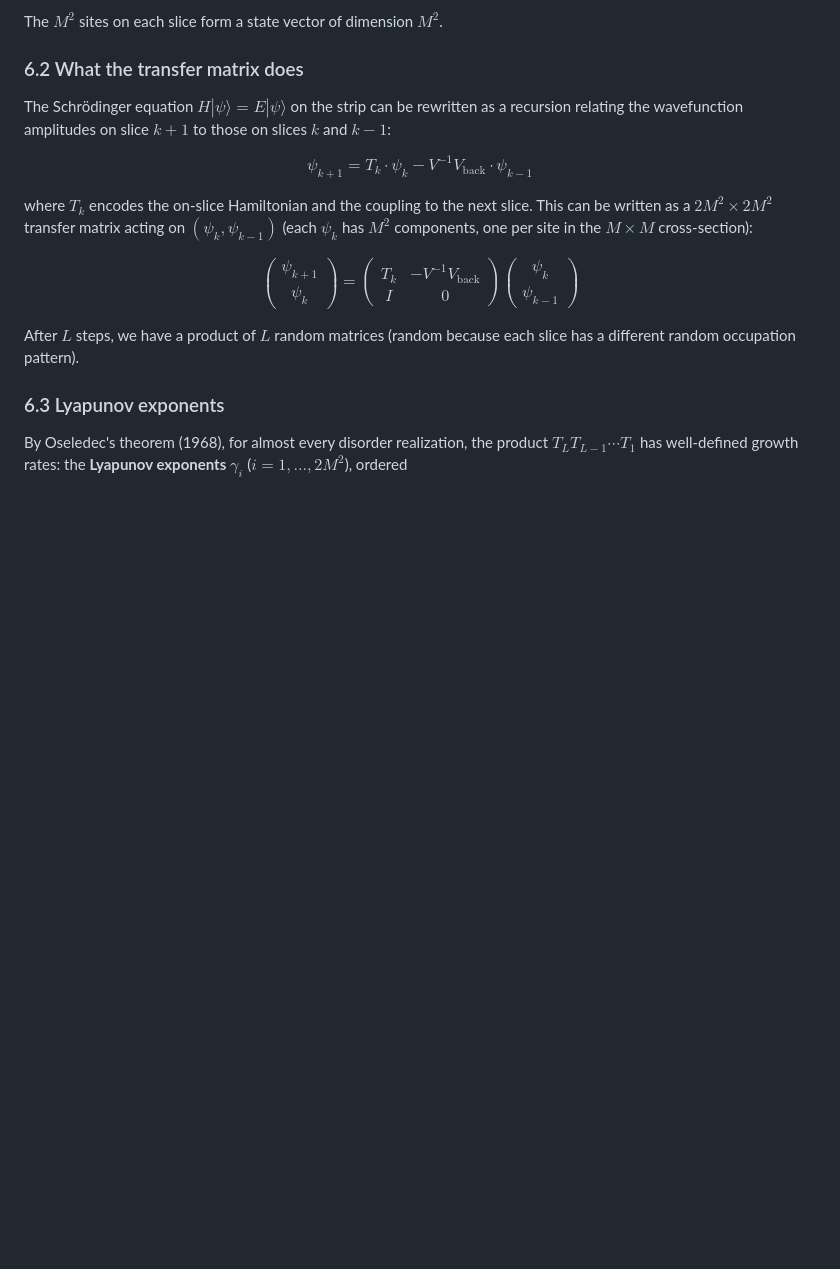
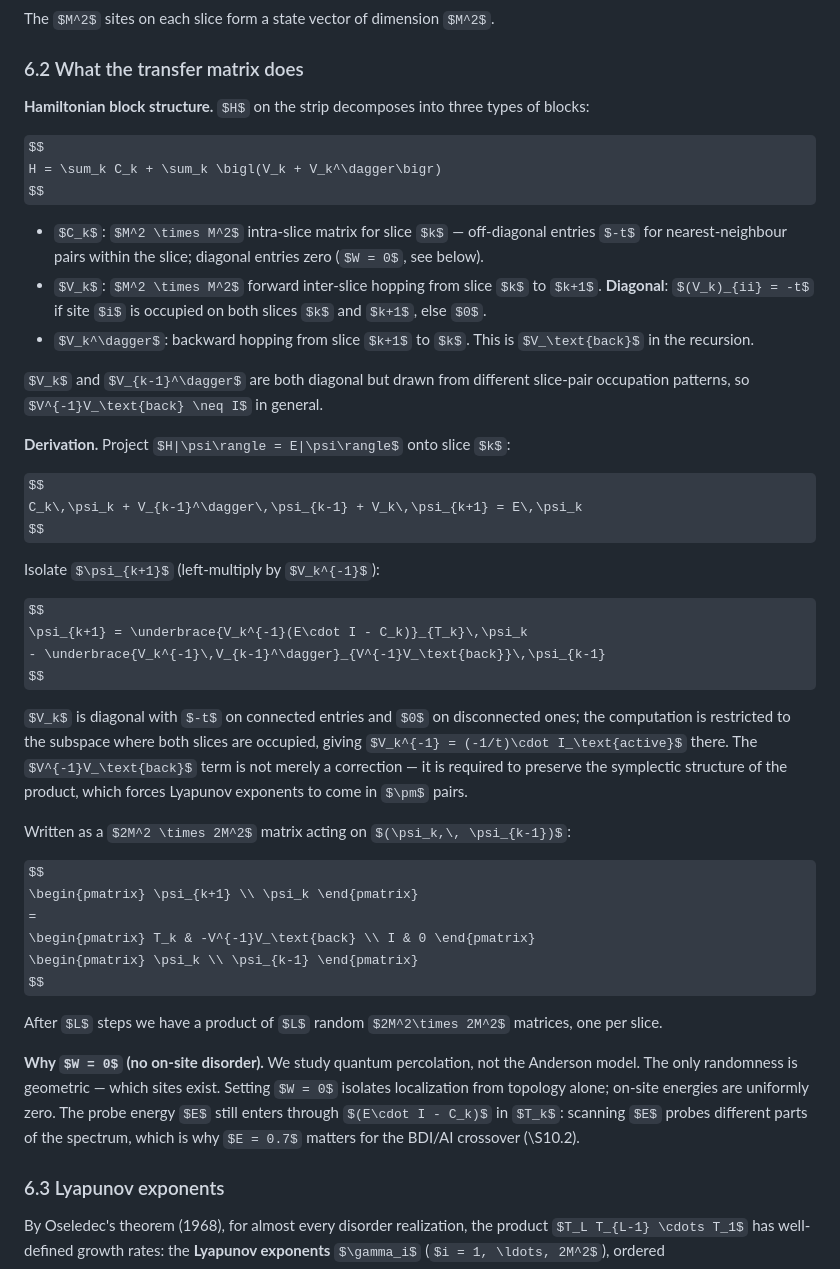
Before and after one commit to peti12352/qm_anderson, a Markdown page: docs/physics_notes.md, the part around the change. Drawn GitHub-style; some formulas as TeX source; blank space fills up the shorter version.

Commit message:
docs: expand TMM §6.2 with block structure derivation, V/V_back origin, W=0 rationale
Co-Authored-By: Claude Sonnet 4.6 <noreply@anthropic.com>

```diff
--- a/docs/physics_notes.md
+++ b/docs/physics_notes.md
@@ -454,16 +454,37 @@ The $M^2$ sites on each slice form a state vector of dimension $M^2$.
 
 ### 6.2 What the transfer matrix does
 
-The Schrödinger equation $H|\psi\rangle = E|\psi\rangle$ on the strip can be rewritten as a recursion
-relating the wavefunction amplitudes on slice $k+1$ to those on slices $k$ and $k-1$:
+**Hamiltonian block structure.** $H$ on the strip decomposes into three types of blocks:
 
 $$
-\psi_{k+1} = T_k \cdot \psi_k - V^{-1} V_\text{back} \cdot \psi_{k-1}
+H = \sum_k C_k + \sum_k \bigl(V_k + V_k^\dagger\bigr)
 $$
 
-where $T_k$ encodes the on-slice Hamiltonian and the coupling to the next slice. This
-can be written as a $2M^2 \times 2M^2$ transfer matrix acting on $(\psi_k, \psi_{k-1})$
-(each $\psi_k$ has $M^2$ components, one per site in the $M \times M$ cross-section):
+- $C_k$: $M^2 \times M^2$ intra-slice matrix for slice $k$ — off-diagonal entries $-t$ for nearest-neighbour pairs within the slice; diagonal entries zero ($W = 0$, see below).
+- $V_k$: $M^2 \times M^2$ forward inter-slice hopping from slice $k$ to $k+1$. **Diagonal**: $(V_k)_{ii} = -t$ if site $i$ is occupied on both slices $k$ and $k+1$, else $0$.
+- $V_k^\dagger$: backward hopping from slice $k+1$ to $k$. This is $V_\text{back}$ in the recursion.
+
+$V_k$ and $V_{k-1}^\dagger$ are both diagonal but drawn from different slice-pair occupation patterns, so $V^{-1}V_\text{back} \neq I$ in general.
+
+**Derivation.** Project $H|\psi\rangle = E|\psi\rangle$ onto slice $k$:
+
+$$
+C_k\,\psi_k + V_{k-1}^\dagger\,\psi_{k-1} + V_k\,\psi_{k+1} = E\,\psi_k
+$$
+
+Isolate $\psi_{k+1}$ (left-multiply by $V_k^{-1}$):
+
+$$
+\psi_{k+1} = \underbrace{V_k^{-1}(E\cdot I - C_k)}_{T_k}\,\psi_k
+           - \underbrace{V_k^{-1}\,V_{k-1}^\dagger}_{V^{-1}V_\text{back}}\,\psi_{k-1}
+$$
+
+$V_k$ is diagonal with $-t$ on connected entries and $0$ on disconnected ones; the computation is
+restricted to the subspace where both slices are occupied, giving $V_k^{-1} = (-1/t)\cdot I_\text{active}$
+there. The $V^{-1}V_\text{back}$ term is not merely a correction — it is required to preserve the
+symplectic structure of the product, which forces Lyapunov exponents to come in $\pm$ pairs.
+
+Written as a $2M^2 \times 2M^2$ matrix acting on $(\psi_k,\, \psi_{k-1})$:
 
 $$
 \begin{pmatrix} \psi_{k+1} \\ \psi_k \end{pmatrix}
@@ -472,8 +493,13 @@ $$
 \begin{pmatrix} \psi_k \\ \psi_{k-1} \end{pmatrix}
 $$
 
-After $L$ steps, we have a product of $L$ random matrices (random because each slice has
-a different random occupation pattern).
+After $L$ steps we have a product of $L$ random $2M^2\times 2M^2$ matrices, one per slice.
+
+**Why $W = 0$ (no on-site disorder).** We study quantum percolation, not the Anderson model.
+The only randomness is geometric — which sites exist. Setting $W = 0$ isolates localization
+from topology alone; on-site energies are uniformly zero. The probe energy $E$ still enters
+through $(E\cdot I - C_k)$ in $T_k$: scanning $E$ probes different parts of the spectrum,
+which is why $E = 0.7$ matters for the BDI/AI crossover (\S10.2).
 
 ### 6.3 Lyapunov exponents
 
```
